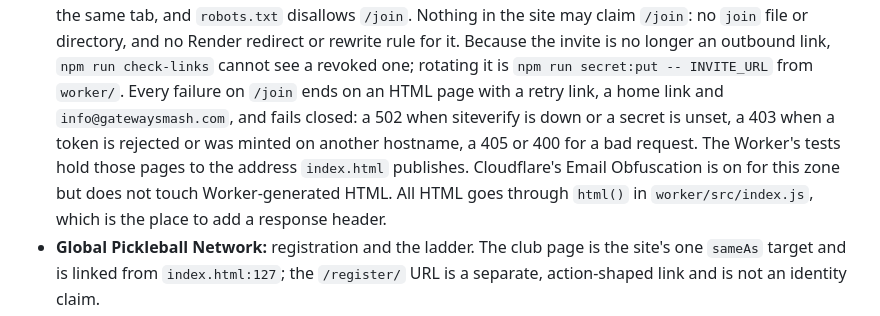
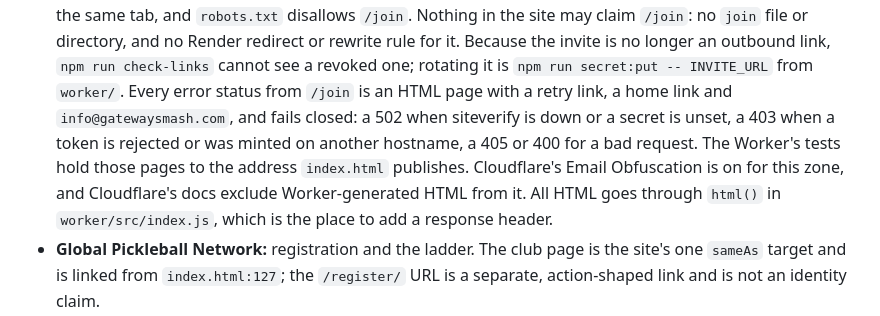
Before and after one commit to GeoBradDev/GatewaySmashPickleball, a Markdown page: CLAUDE.md, the part around the change. GitHub-like rendering.

Commit message:
docs: scope the /join failure note to error statuses
Co-Authored-By: Claude Opus 5.5 <noreply@anthropic.com>
Claude-Session: https://claude.ai/code/session_01AELE7jtMdRUDmHHrJB5JeQ

```diff
--- a/CLAUDE.md
+++ b/CLAUDE.md
@@ -971,12 +971,12 @@ not add a deploy workflow. See [README.md](README.md) for the full description.
   `join` file or directory, and no Render redirect or rewrite rule for it.
   Because the invite is no longer an outbound link, `npm run check-links` cannot
   see a revoked one; rotating it is `npm run secret:put -- INVITE_URL` from
-  `worker/`. Every failure on `/join` ends on an HTML page with a retry link, a home
+  `worker/`. Every error status from `/join` is an HTML page with a retry link, a home
   link and `info@gatewaysmash.com`, and fails closed: a 502 when siteverify is down
   or a secret is unset, a 403 when a token is rejected or was minted on another
   hostname, a 405 or 400 for a bad request. The Worker's tests hold those pages to
   the address `index.html` publishes. Cloudflare's Email Obfuscation is on for this
-  zone but does not touch Worker-generated HTML. All HTML goes through `html()` in
+  zone, and Cloudflare's docs exclude Worker-generated HTML from it. All HTML goes through `html()` in
   `worker/src/index.js`, which is the place to add a response header.
 - **Global Pickleball Network:** registration and the ladder. The club page is the
   site's one `sameAs` target and is linked from `index.html:127`; the `/register/`
```
